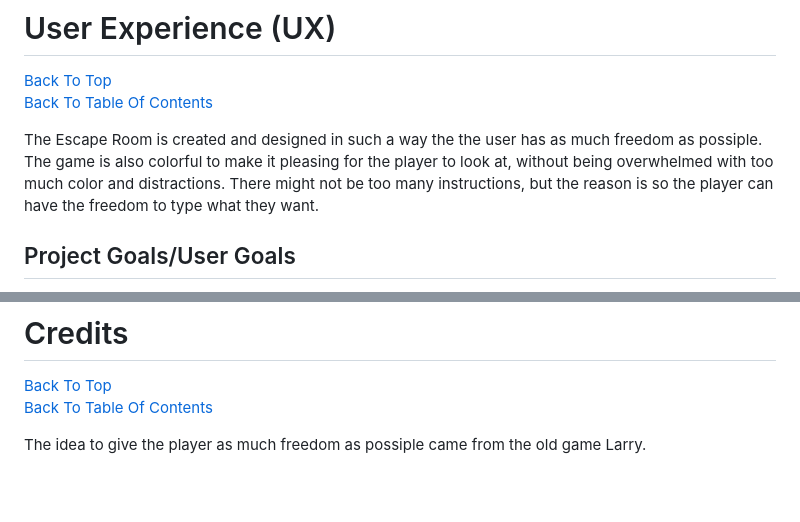
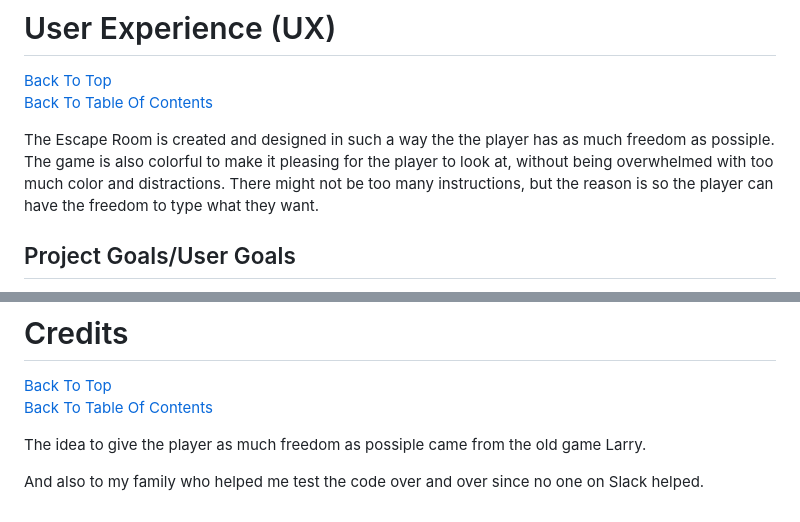
Before and after one commit to Quack842/escape-room, a Markdown page: README.md, 2 parts joined by grey strips. Drawn GitHub-style; blank space fills up the shorter version.

```diff
--- a/README.md
+++ b/README.md
@@ -36,7 +36,7 @@ The game can be played [here](https://quack-escape-room.herokuapp.com/)
 [Back To Top](#the-escape-room) <br>
 [Back To Table Of Contents](#table-of-contents)
 
-The Escape Room is created and designed in such a way the the user has as much freedom as possiple. The game is also colorful to make it pleasing for the player to look at, without being overwhelmed with too much color and distractions.
+The Escape Room is created and designed in such a way the the player has as much freedom as possiple. The game is also colorful to make it pleasing for the player to look at, without being overwhelmed with too much color and distractions.
 There might not be too many instructions, but the reason is so the player can have the freedom to type what they want.
 
 ## Project Goals/User Goals
@@ -190,3 +226,5 @@ The application has been deployed using [Heroku](https://heroku.com) by followin
 [Back To Table Of Contents](#table-of-contents) <br>
 
 The idea to give the player as much freedom as possiple came from the old game Larry.
+
+And also to my family who helped me test the code over and over since no one on Slack helped.
```
Also changed, not shown: other parts of README.md (+42 -6 lines), assets/images/death-scenario.png (added), assets/images/escape-room-main-page.png, assets/images/hint-command.png (added), assets/images/tip-command.png (added), 2 other files.
